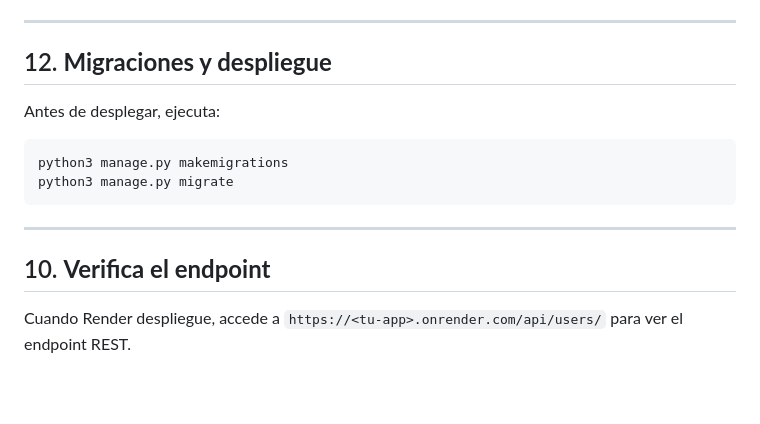
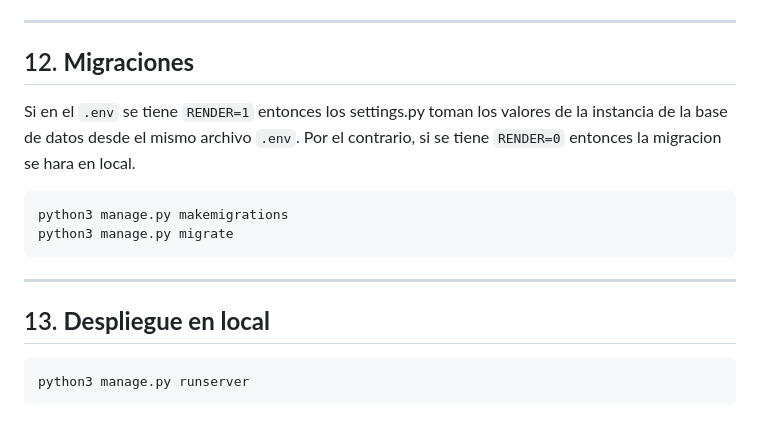
Before and after one commit to JMLTUnderCode/Clontube, a Markdown page: README.md, the part around the change. Drawn GitHub-style; blank space fills up the shorter version.

Commit message:
Inclusion de data para manejo de .env y comandos de corrida en local.

````diff
--- a/README.md
+++ b/README.md
@@ -169,9 +169,9 @@ En la configuración del servicio web en Render, agrega:
 
 ---
 
-## 12. **Migraciones y despliegue**
+## 12. **Migraciones**
 
-Antes de desplegar, ejecuta:
+Si en el `.env` se tiene `RENDER=1` entonces los settings.py toman los valores de la instancia de la base de datos desde el mismo archivo `.env`. Por el contrario, si se tiene `RENDER=0` entonces la migracion se hara en local.
 
 ```sh
 python3 manage.py makemigrations
@@ -180,6 +180,8 @@ python3 manage.py migrate
 
 ---
 
-## 10. **Verifica el endpoint**
+## 13. **Despliegue en local**
 
-Cuando Render despliegue, accede a `https://<tu-app>.onrender.com/api/users/` para ver el endpoint REST.
+```sh
+python3 manage.py runserver
+```
````
